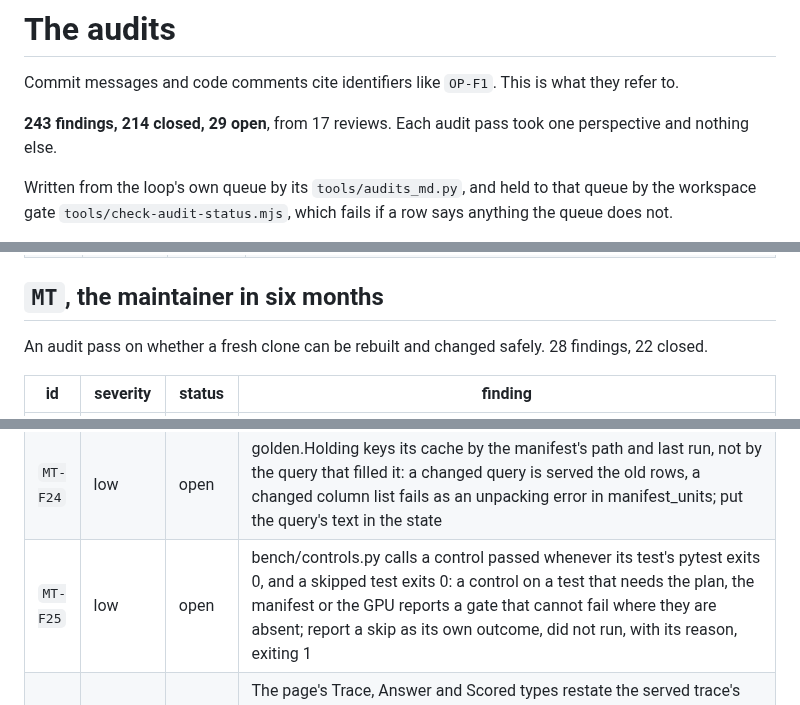
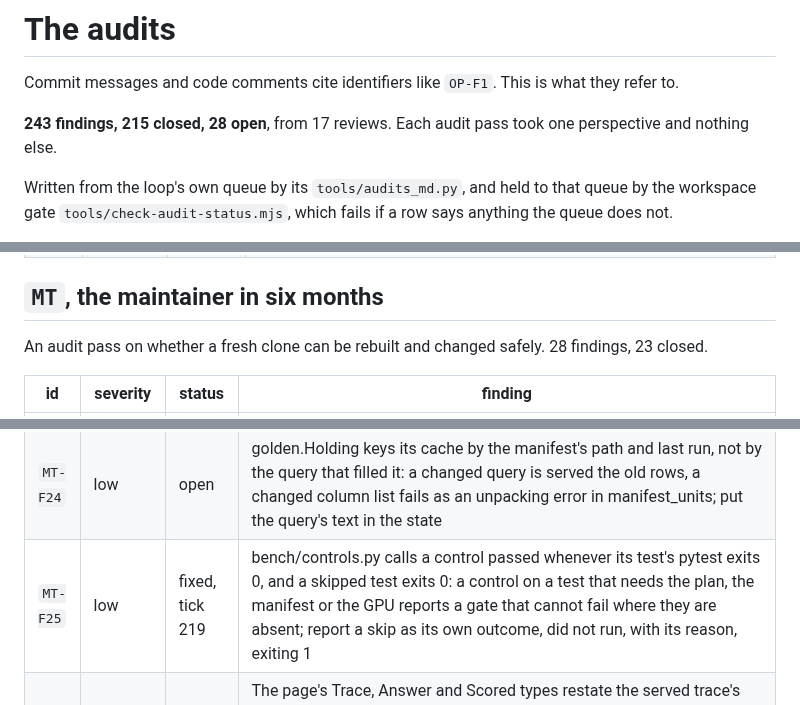
Before and after one commit to Broikos-Nikos/need-to-know, a Markdown page: docs/AUDITS.md, 3 parts joined by grey strips. Drawn GitHub-style.

Commit message:
Mark MT-F25 fixed in the audit table
a8df427 made the controls runner report a control whose test was skipped, or never
collected, as one that did not run, with its reason, and exit 1 on it.

Proof: python -I tools/audits_md.py in the loop's folder writes the table from its queue.
pytest with the GPU hidden: 653 passed, 10 skipped.

```diff
--- a/docs/AUDITS.md
+++ b/docs/AUDITS.md
@@ -2,7 +2,7 @@
 
 Commit messages and code comments cite identifiers like `OP-F1`. This is what they refer to.
 
-**243 findings, 214 closed, 29 open**, from 17 reviews. Each audit pass took one perspective and nothing else.
+**243 findings, 215 closed, 28 open**, from 17 reviews. Each audit pass took one perspective and nothing else.
 
 Written from the loop's own queue by its `tools/audits_md.py`, and held to that queue by the workspace gate `tools/check-audit-status.mjs`, which fails if a row says anything the queue does not.
 
@@ -174,7 +174,7 @@ An audit pass on whether every number can be produced again. 26 findings, 24 clo
 
 ## `MT`, the maintainer in six months
 
-An audit pass on whether a fresh clone can be rebuilt and changed safely. 28 findings, 22 closed.
+An audit pass on whether a fresh clone can be rebuilt and changed safely. 28 findings, 23 closed.
 
 | id | severity | status | finding |
 |---|---|---|---|
@@ -202,7 +202,7 @@ An audit pass on whether a fresh clone can be rebuilt and changed safely. 28 fin
 | `MT-F22` | low | fixed, tick 201 | The README says the page builds with Node 22 or later; vite 8.3.4 declares ^20.19.0 // >=22.12.0, and package.json declares no engines: say Node 20.19, or 22.12 or later, and give package.json the same engines |
 | `MT-F23` | low | fixed, tick 197 | The rows a stage draws are SHOWN = 10 in web/src/main.ts and in bench/page_traces.py, by copy: raised in the page alone, a replayed trace of ten rows says the first 20 shown; the page counts the rows it drew, and the trace test holds the recorder's SHOWN to the page's |
 | `MT-F24` | low | open | golden.Holding keys its cache by the manifest's path and last run, not by the query that filled it: a changed query is served the old rows, a changed column list fails as an unpacking error in manifest_units; put the query's text in the state |
-| `MT-F25` | low | open | bench/controls.py calls a control passed whenever its test's pytest exits 0, and a skipped test exits 0: a control on a test that needs the plan, the manifest or the GPU reports a gate that cannot fail where they are absent; report a skip as its own outcome, did not run, with its reason, exiting 1 |
+| `MT-F25` | low | fixed, tick 219 | bench/controls.py calls a control passed whenever its test's pytest exits 0, and a skipped test exits 0: a control on a test that needs the plan, the manifest or the GPU reports a gate that cannot fail where they are absent; report a skip as its own outcome, did not run, with its reason, exiting 1 |
 | `MT-F26` | low | fixed, tick 201 | The page's Trace, Answer and Scored types restate the served trace's keys, and vite.config.ts lists the server's seven routes for npm run dev, both by hand: test_api holds the served keys in Python alone, so a field renamed on the server leaves the live page reading undefined and a new route is not handed over; a test that reads both copies from the page's files and compares them with a served body's keys and the app's routes |
 | `MT-F27` | low | open | Task ids like T6.2e and house rules cited in 100 tracked files name records the repository does not hold, and neither docs/DECISIONS.md nor docs/AUDITS.md says what they are: one sentence beside the research notes' in docs/DECISIONS.md |
 | `MT-F28` | low | open | test_the_readme_says_what_fails_and_the_claims_gate_reads_it asks for two What fails bullets, today's count, so T7.6's fix of the relabel fails it: at least one, each read by the claims check and stating a number |
```
